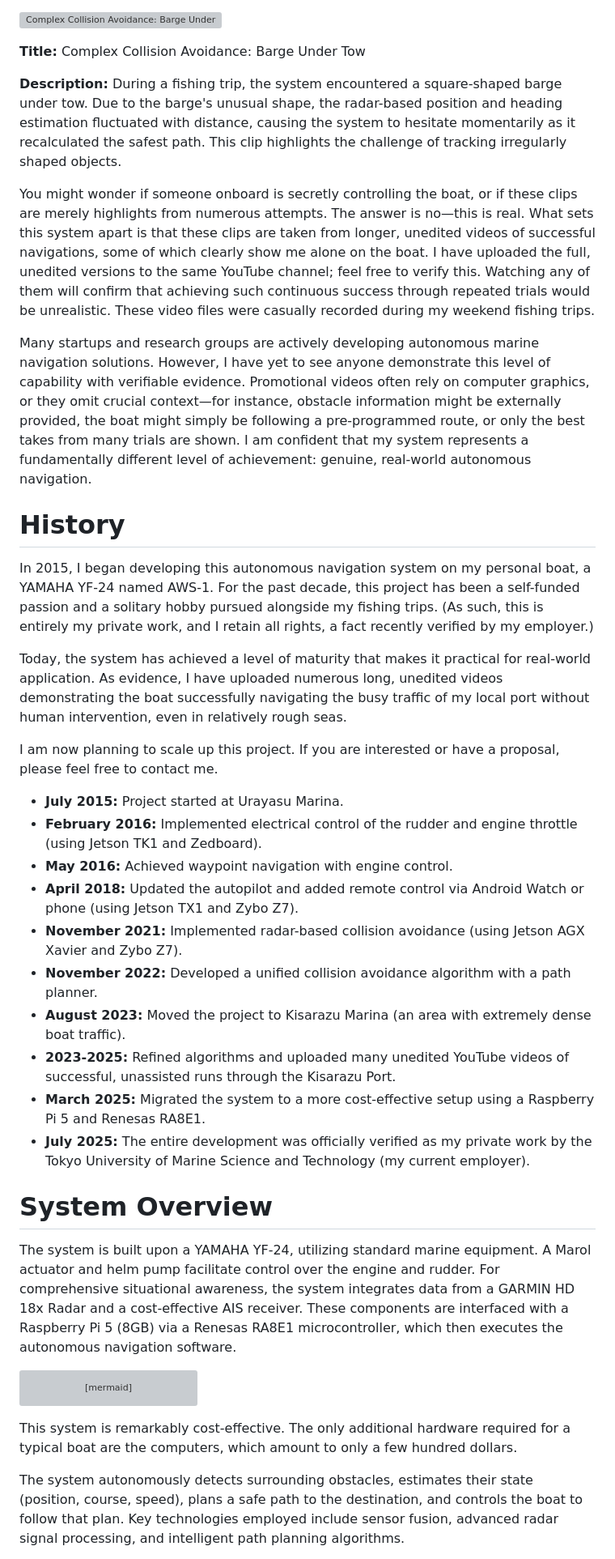
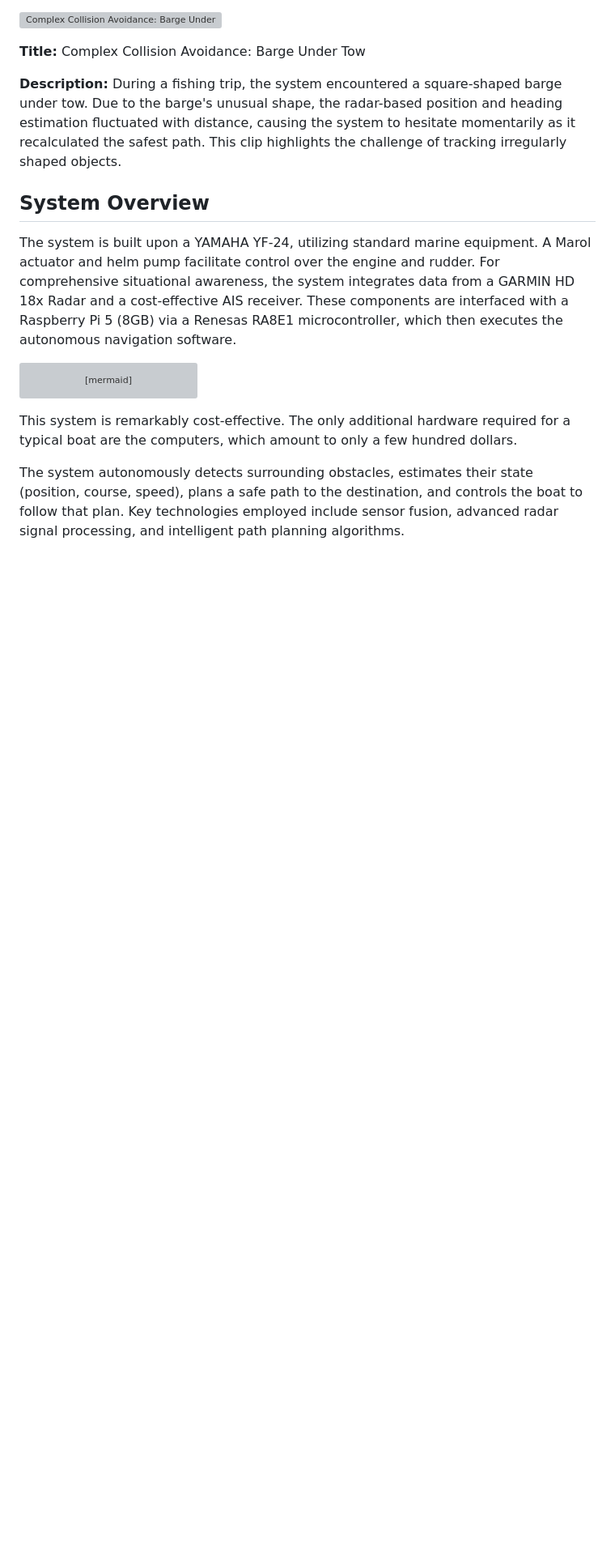
Before and after one commit to yhmtmt/ans, a Markdown page: README.md, the part around the change printed below. Shown: that part at 81% size. GitHub-like rendering; blank space fills up the shorter version; grey boxes are pictures that could not be loaded.

```diff
--- a/README.md
+++ b/README.md
@@ -28,29 +41,7 @@ To witness its capabilities, please watch these four short video clips of my boa
 
 **Description:** During a fishing trip, the system encountered a square-shaped barge under tow. Due to the barge's unusual shape, the radar-based position and heading estimation fluctuated with distance, causing the system to hesitate momentarily as it recalculated the safest path. This clip highlights the challenge of tracking irregularly shaped objects.
 
-You might wonder if someone onboard is secretly controlling the boat, or if these clips are merely highlights from numerous attempts. The answer is no—this is real. What sets this system apart is that these clips are taken from longer, unedited videos of successful navigations, some of which clearly show me alone on the boat. I have uploaded the full, unedited versions to the same YouTube channel; feel free to verify this. Watching any of them will confirm that achieving such continuous success through repeated trials would be unrealistic. These video files were casually recorded during my weekend fishing trips.
-
-Many startups and research groups are actively developing autonomous marine navigation solutions. However, I have yet to see anyone demonstrate this level of capability with verifiable evidence. Promotional videos often rely on computer graphics, or they omit crucial context—for instance, obstacle information might be externally provided, the boat might simply be following a pre-programmed route, or only the best takes from many trials are shown. I am confident that my system represents a fundamentally different level of achievement: genuine, real-world autonomous navigation.
-
-# History
- In 2015, I began developing this autonomous navigation system on my personal boat, a YAMAHA YF-24 named AWS-1. For the past decade, this project has been a self-funded passion and a solitary hobby pursued alongside my fishing trips. (As such, this is entirely my private work, and I retain all rights, a fact recently verified by my employer.)
-
-Today, the system has achieved a level of maturity that makes it practical for real-world application. As evidence, I have uploaded numerous long, unedited videos demonstrating the boat successfully navigating the busy traffic of my local port without human intervention, even in relatively rough seas.
-
-I am now planning to scale up this project. If you are interested or have a proposal, please feel free to contact me.
-
-*   **July 2015:** Project started at Urayasu Marina.
-*   **February 2016:** Implemented electrical control of the rudder and engine throttle (using Jetson TK1 and Zedboard).
-*   **May 2016:** Achieved waypoint navigation with engine control.
-*   **April 2018:** Updated the autopilot and added remote control via Android Watch or phone (using Jetson TX1 and Zybo Z7).
-*   **November 2021:** Implemented radar-based collision avoidance (using Jetson AGX Xavier and Zybo Z7).
-*   **November 2022:** Developed a unified collision avoidance algorithm with a path planner.
-*   **August 2023:** Moved the project to Kisarazu Marina (an area with extremely dense boat traffic).
-*   **2023-2025:** Refined algorithms and uploaded many unedited YouTube videos of successful, unassisted runs through the Kisarazu Port.
-*   **March 2025:** Migrated the system to a more cost-effective setup using a Raspberry Pi 5 and Renesas RA8E1.
-*   **July 2025:** The entire development was officially verified as my private work by the Tokyo University of Marine Science and Technology (my current employer).
-
-# System Overview
+## System Overview
 
 The system is built upon a YAMAHA YF-24, utilizing standard marine equipment. A Marol actuator and helm pump facilitate control over the engine and rudder. For comprehensive situational awareness, the system integrates data from a GARMIN HD 18x Radar and a cost-effective AIS receiver. These components are interfaced with a Raspberry Pi 5 (8GB) via a Renesas RA8E1 microcontroller, which then executes the autonomous navigation software.
 
```
Also changed, not shown: other parts of README.md (+37 -6 lines), READM-jp.md (added, +140 -0 lines).
